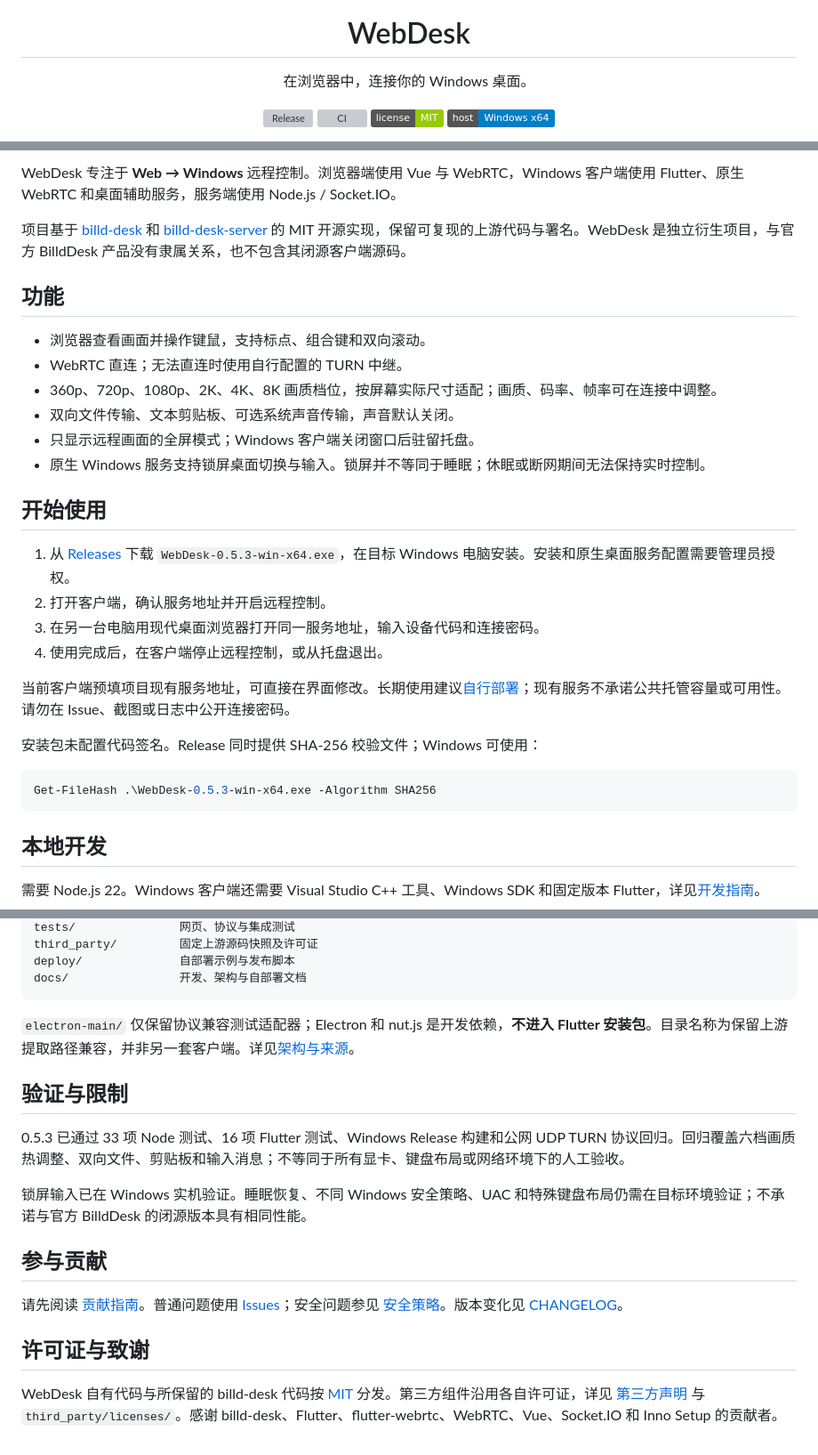
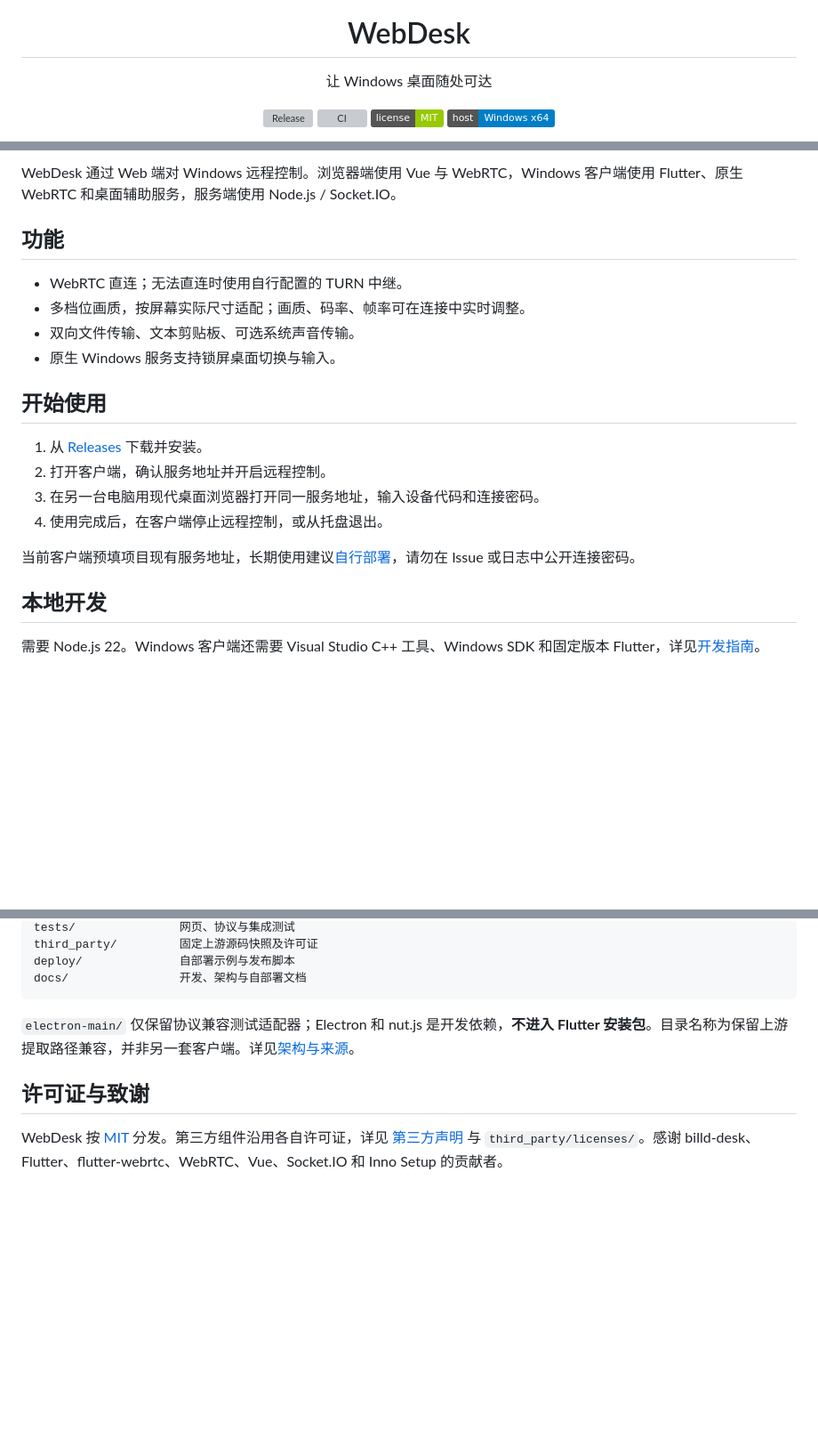
Before and after one commit to ChrisDong-THU/WebDesk, a Markdown page: README.md, 3 parts joined by grey strips. Shown at 89% size. Drawn GitHub-style; badges without logos; blank space fills up the shorter version; grey boxes are pictures that could not be loaded.

````diff
--- a/README.md
+++ b/README.md
@@ -1,6 +1,6 @@
 <p align="center"><img src="src/assets/webdesk-icon.svg" width="80" alt="WebDesk"></p>
 <h1 align="center">WebDesk</h1>
-<p align="center">在浏览器中，连接你的 Windows 桌面。</p>
+<p align="center">让 Windows 桌面随处可达</p>
 <p align="center">
 <a href="https://github.com/ChrisDong-THU/WebDesk/releases/latest"><img alt="Release" src="https://img.shields.io/github/v/release/ChrisDong-THU/WebDesk"></a>
 <a href="https://github.com/ChrisDong-THU/WebDesk/actions/workflows/ci.yml"><img alt="CI" src="https://github.com/ChrisDong-THU/WebDesk/actions/workflows/ci.yml/badge.svg"></a>
@@ -11,31 +11,21 @@
 
-WebDesk 专注于 **Web → Windows** 远程控制。浏览器端使用 Vue 与 WebRTC，Windows 客户端使用 Flutter、原生 WebRTC 和桌面辅助服务，服务端使用 Node.js / Socket.IO。
-
-项目基于 [billd-desk](https://github.com/galaxy-s10/billd-desk) 和 [billd-desk-server](https://github.com/galaxy-s10/billd-desk-server) 的 MIT 开源实现，保留可复现的上游代码与署名。WebDesk 是独立衍生项目，与官方 BilldDesk 产品没有隶属关系，也不包含其闭源客户端源码。
+WebDesk 通过 Web 端对 Windows 远程控制。浏览器端使用 Vue 与 WebRTC，Windows 客户端使用 Flutter、原生 WebRTC 和桌面辅助服务，服务端使用 Node.js / Socket.IO。
 
 ## 功能
 
-- 浏览器查看画面并操作键鼠，支持标点、组合键和双向滚动。
 - WebRTC 直连；无法直连时使用自行配置的 TURN 中继。
-- 360p、720p、1080p、2K、4K、8K 画质档位，按屏幕实际尺寸适配；画质、码率、帧率可在连接中调整。
-- 双向文件传输、文本剪贴板、可选系统声音传输，声音默认关闭。
-- 只显示远程画面的全屏模式；Windows 客户端关闭窗口后驻留托盘。
-- 原生 Windows 服务支持锁屏桌面切换与输入。锁屏并不等同于睡眠；休眠或断网期间无法保持实时控制。
+- 多档位画质，按屏幕实际尺寸适配；画质、码率、帧率可在连接中实时调整。
+- 双向文件传输、文本剪贴板、可选系统声音传输。
+- 原生 Windows 服务支持锁屏桌面切换与输入。
 
 ## 开始使用
 
-1. 从 [Releases](https://github.com/ChrisDong-THU/WebDesk/releases/latest) 下载 `WebDesk-0.5.3-win-x64.exe`，在目标 Windows 电脑安装。安装和原生桌面服务配置需要管理员授权。
+1. 从 [Releases](https://github.com/ChrisDong-THU/WebDesk/releases/latest) 下载并安装。
 2. 打开客户端，确认服务地址并开启远程控制。
 3. 在另一台电脑用现代桌面浏览器打开同一服务地址，输入设备代码和连接密码。
 4. 使用完成后，在客户端停止远程控制，或从托盘退出。
 
-当前客户端预填项目现有服务地址，可直接在界面修改。长期使用建议[自行部署](docs/self-hosting.md)；现有服务不承诺公共托管容量或可用性。请勿在 Issue、截图或日志中公开连接密码。
-
-安装包未配置代码签名。Release 同时提供 SHA-256 校验文件；Windows 可使用：
-
-```powershell
-Get-FileHash .\WebDesk-0.5.3-win-x64.exe -Algorithm SHA256
-```
+当前客户端预填项目现有服务地址，长期使用建议[自行部署](docs/self-hosting.md)，请勿在 Issue 或日志中公开连接密码。
 
 ## 本地开发
 
@@ -80,16 +70,6 @@ docs/                开发、架构与自部署文档
 
 `electron-main/` 仅保留协议兼容测试适配器；Electron 和 nut.js 是开发依赖，**不进入 Flutter 安装包**。目录名称为保留上游提取路径兼容，并非另一套客户端。详见[架构与来源](docs/architecture.md)。
 
-## 验证与限制
-
-0.5.3 已通过 33 项 Node 测试、16 项 Flutter 测试、Windows Release 构建和公网 UDP TURN 协议回归。回归覆盖六档画质热调整、双向文件、剪贴板和输入消息；不等同于所有显卡、键盘布局或网络环境下的人工验收。
-
-锁屏输入已在 Windows 实机验证。睡眠恢复、不同 Windows 安全策略、UAC 和特殊键盘布局仍需在目标环境验证；不承诺与官方 BilldDesk 的闭源版本具有相同性能。
-
-## 参与贡献
-
-请先阅读 [贡献指南](CONTRIBUTING.md)。普通问题使用 [Issues](https://github.com/ChrisDong-THU/WebDesk/issues)；安全问题参见 [安全策略](SECURITY.md)。版本变化见 [CHANGELOG](CHANGELOG.md)。
-
 ## 许可证与致谢
 
-WebDesk 自有代码与所保留的 billd-desk 代码按 [MIT](LICENSE.txt) 分发。第三方组件沿用各自许可证，详见 [第三方声明](THIRD_PARTY_NOTICES.md) 与 `third_party/licenses/`。感谢 billd-desk、Flutter、flutter-webrtc、WebRTC、Vue、Socket.IO 和 Inno Setup 的贡献者。
+WebDesk 按 [MIT](LICENSE.txt) 分发。第三方组件沿用各自许可证，详见 [第三方声明](THIRD_PARTY_NOTICES.md) 与 `third_party/licenses/`。感谢 billd-desk、Flutter、flutter-webrtc、WebRTC、Vue、Socket.IO 和 Inno Setup 的贡献者。
````
Also changed, not shown: other parts of README.md (+1 -1 lines).
